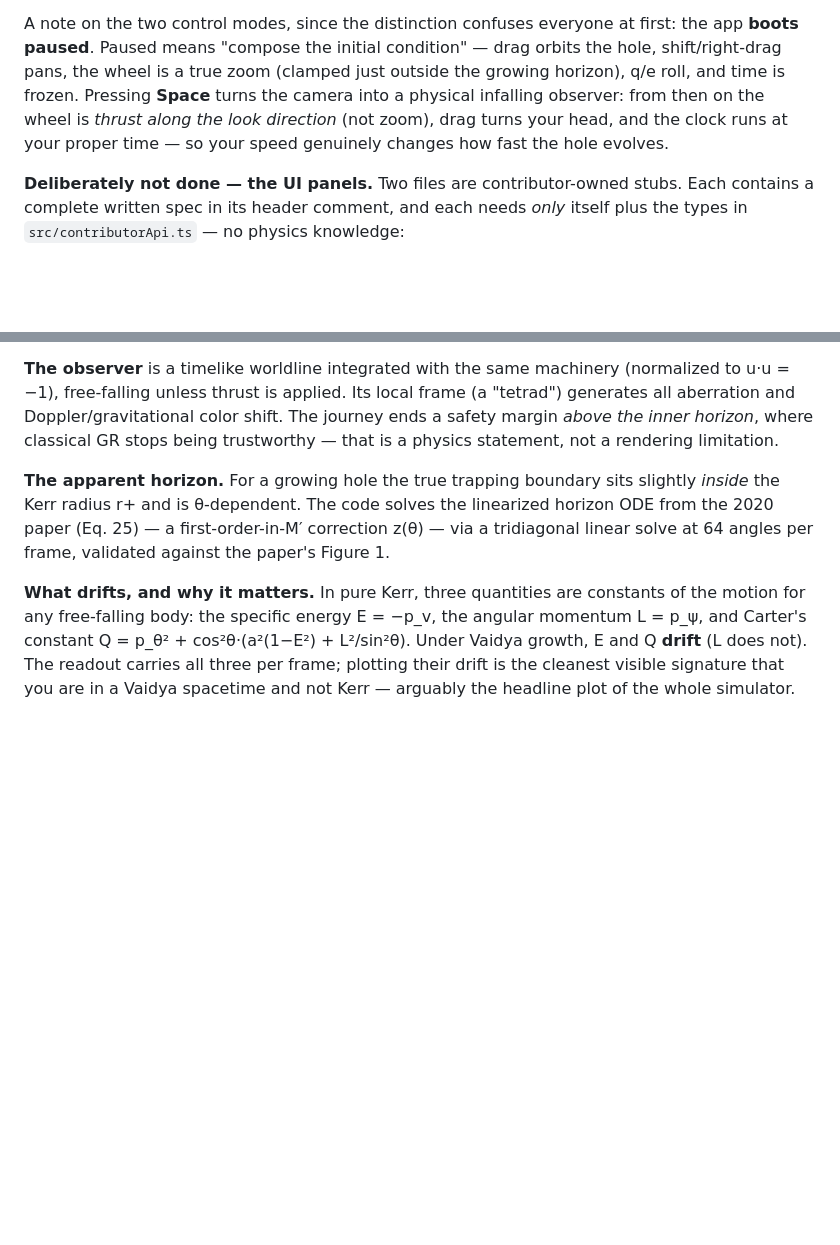
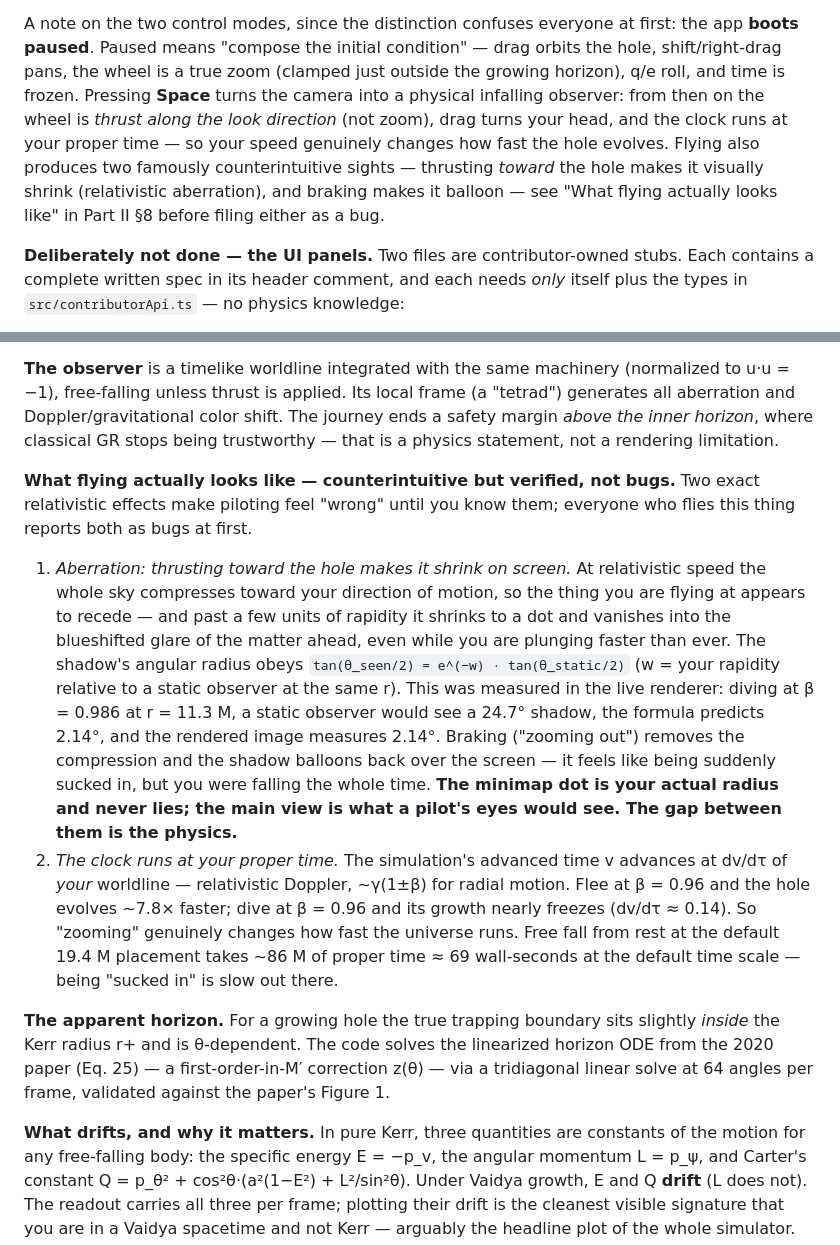
Before and after one commit to sps-coc/VORTEX, a Markdown page: docs/handoff.md, 2 parts joined by grey strips. GitHub-like rendering; blank space fills up the shorter version.

```diff
--- a/docs/handoff.md
+++ b/docs/handoff.md
@@ -172,7 +172,10 @@ the hole, shift/right-drag pans, the wheel is a true zoom (clamped just outside
 growing horizon), q/e roll, and time is frozen. Pressing **Space** turns the camera
 into a physical infalling observer: from then on the wheel is *thrust along the look
 direction* (not zoom), drag turns your head, and the clock runs at your proper time —
-so your speed genuinely changes how fast the hole evolves.
+so your speed genuinely changes how fast the hole evolves. Flying also produces two
+famously counterintuitive sights — thrusting *toward* the hole makes it visually
+shrink (relativistic aberration), and braking makes it balloon — see "What flying
+actually looks like" in Part II §8 before filing either as a bug.
 
 **Deliberately not done — the UI panels.** Two files are contributor-owned stubs.
 Each contains a complete written spec in its header comment, and each needs *only*
@@ -280,6 +283,31 @@ estimate you can view as a diagnostic.
 ends a safety margin *above the inner horizon*, where classical GR stops being
 trustworthy — that is a physics statement, not a rendering limitation.
 
+**What flying actually looks like — counterintuitive but verified, not bugs.** Two
+exact relativistic effects make piloting feel "wrong" until you know them; everyone
+who flies this thing reports both as bugs at first.
+
+1. *Aberration: thrusting toward the hole makes it shrink on screen.* At relativistic
+   speed the whole sky compresses toward your direction of motion, so the thing you
+   are flying at appears to recede — and past a few units of rapidity it shrinks to a
+   dot and vanishes into the blueshifted glare of the matter ahead, even while you are
+   plunging faster than ever. The shadow's angular radius obeys
+   `tan(θ_seen/2) = e^(−w) · tan(θ_static/2)` (w = your rapidity relative to a static
+   observer at the same r). This was measured in the live renderer: diving at
+   β = 0.986 at r = 11.3 M, a static observer would see a 24.7° shadow, the formula
+   predicts 2.14°, and the rendered image measures 2.14°. Braking ("zooming out")
+   removes the compression and the shadow balloons back over the screen — it feels
+   like being suddenly sucked in, but you were falling the whole time. **The minimap
+   dot is your actual radius and never lies; the main view is what a pilot's eyes
+   would see. The gap between them is the physics.**
+2. *The clock runs at your proper time.* The simulation's advanced time v advances at
+   dv/dτ of *your* worldline — relativistic Doppler, ~γ(1±β) for radial motion. Flee
+   at β = 0.96 and the hole evolves ~7.8× faster; dive at β = 0.96 and its growth
+   nearly freezes (dv/dτ ≈ 0.14). So "zooming" genuinely changes how fast the
+   universe runs. Free fall from rest at the default 19.4 M placement takes ~86 M of
+   proper time ≈ 69 wall-seconds at the default time scale — being "sucked in" is
+   slow out there.
+
 **The apparent horizon.** For a growing hole the true trapping boundary sits slightly
 *inside* the Kerr radius r+ and is θ-dependent. The code solves the linearized
 horizon ODE from the 2020 paper (Eq. 25) — a first-order-in-M′ correction z(θ) — via
```
Also changed, not shown: README.md (+13 -10 lines).
